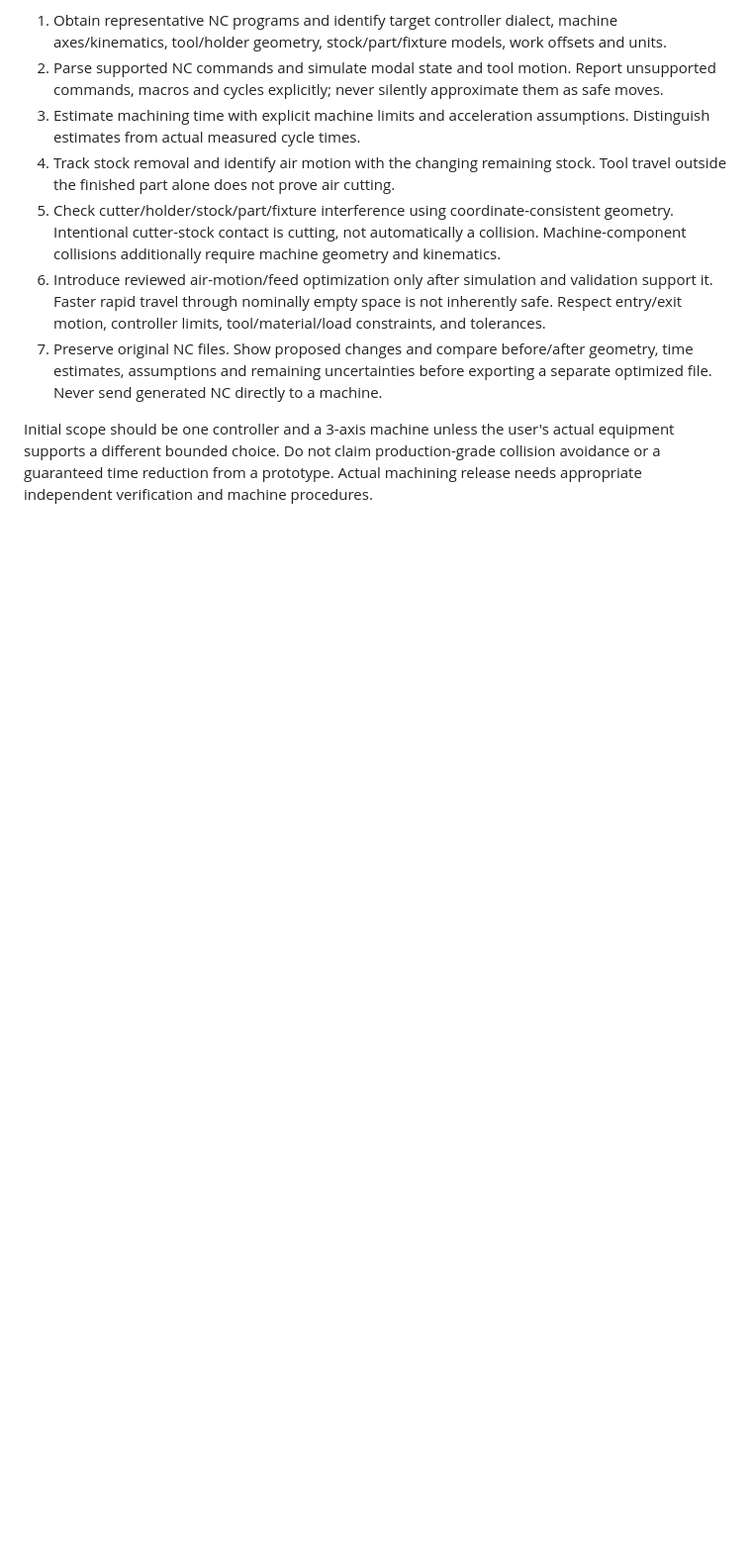
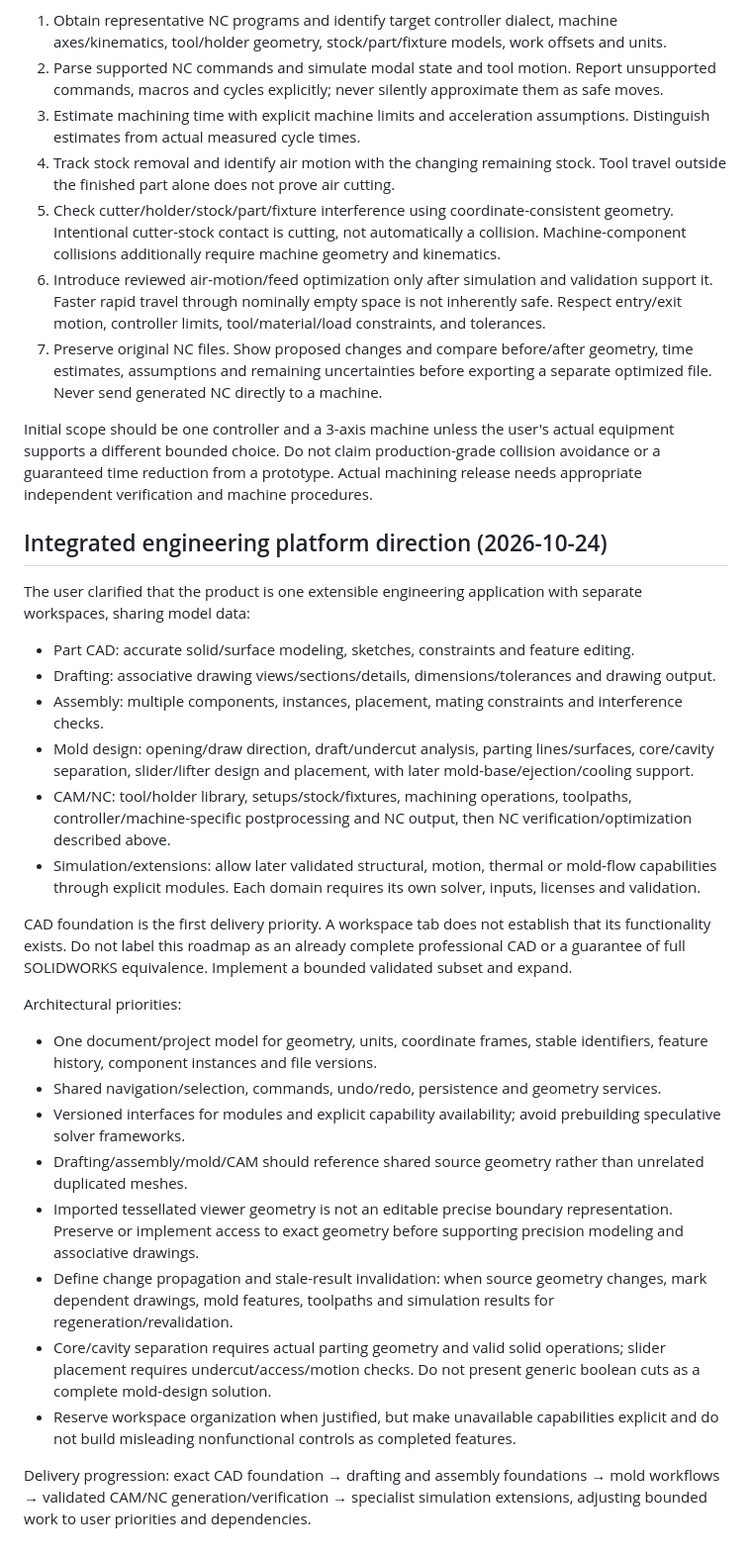
Before and after one commit to dmi20190118-tech/dmi-cad, a Markdown page: AGENTS.md, the part around the change. Shown at 99% size. GitHub-like rendering; blank space fills up the shorter version.

Commit message:
Record integrated CAD, drafting, assembly, mold and CAM workspaces [skip ci]

```diff
--- a/AGENTS.md
+++ b/AGENTS.md
@@ -62,3 +62,27 @@ Stage the work:
 7. Preserve original NC files. Show proposed changes and compare before/after geometry, time estimates, assumptions and remaining uncertainties before exporting a separate optimized file. Never send generated NC directly to a machine.
 
 Initial scope should be one controller and a 3-axis machine unless the user's actual equipment supports a different bounded choice. Do not claim production-grade collision avoidance or a guaranteed time reduction from a prototype. Actual machining release needs appropriate independent verification and machine procedures.
+
+## Integrated engineering platform direction (2026-10-24)
+
+The user clarified that the product is one extensible engineering application with separate workspaces, sharing model data:
+- Part CAD: accurate solid/surface modeling, sketches, constraints and feature editing.
+- Drafting: associative drawing views/sections/details, dimensions/tolerances and drawing output.
+- Assembly: multiple components, instances, placement, mating constraints and interference checks.
+- Mold design: opening/draw direction, draft/undercut analysis, parting lines/surfaces, core/cavity separation, slider/lifter design and placement, with later mold-base/ejection/cooling support.
+- CAM/NC: tool/holder library, setups/stock/fixtures, machining operations, toolpaths, controller/machine-specific postprocessing and NC output, then NC verification/optimization described above.
+- Simulation/extensions: allow later validated structural, motion, thermal or mold-flow capabilities through explicit modules. Each domain requires its own solver, inputs, licenses and validation.
+
+CAD foundation is the first delivery priority. A workspace tab does not establish that its functionality exists. Do not label this roadmap as an already complete professional CAD or a guarantee of full SOLIDWORKS equivalence. Implement a bounded validated subset and expand.
+
+Architectural priorities:
+- One document/project model for geometry, units, coordinate frames, stable identifiers, feature history, component instances and file versions.
+- Shared navigation/selection, commands, undo/redo, persistence and geometry services.
+- Versioned interfaces for modules and explicit capability availability; avoid prebuilding speculative solver frameworks.
+- Drafting/assembly/mold/CAM should reference shared source geometry rather than unrelated duplicated meshes.
+- Imported tessellated viewer geometry is not an editable precise boundary representation. Preserve or implement access to exact geometry before supporting precision modeling and associative drawings.
+- Define change propagation and stale-result invalidation: when source geometry changes, mark dependent drawings, mold features, toolpaths and simulation results for regeneration/revalidation.
+- Core/cavity separation requires actual parting geometry and valid solid operations; slider placement requires undercut/access/motion checks. Do not present generic boolean cuts as a complete mold-design solution.
+- Reserve workspace organization when justified, but make unavailable capabilities explicit and do not build misleading nonfunctional controls as completed features.
+
+Delivery progression: exact CAD foundation → drafting and assembly foundations → mold workflows → validated CAM/NC generation/verification → specialist simulation extensions, adjusting bounded work to user priorities and dependencies.
```
